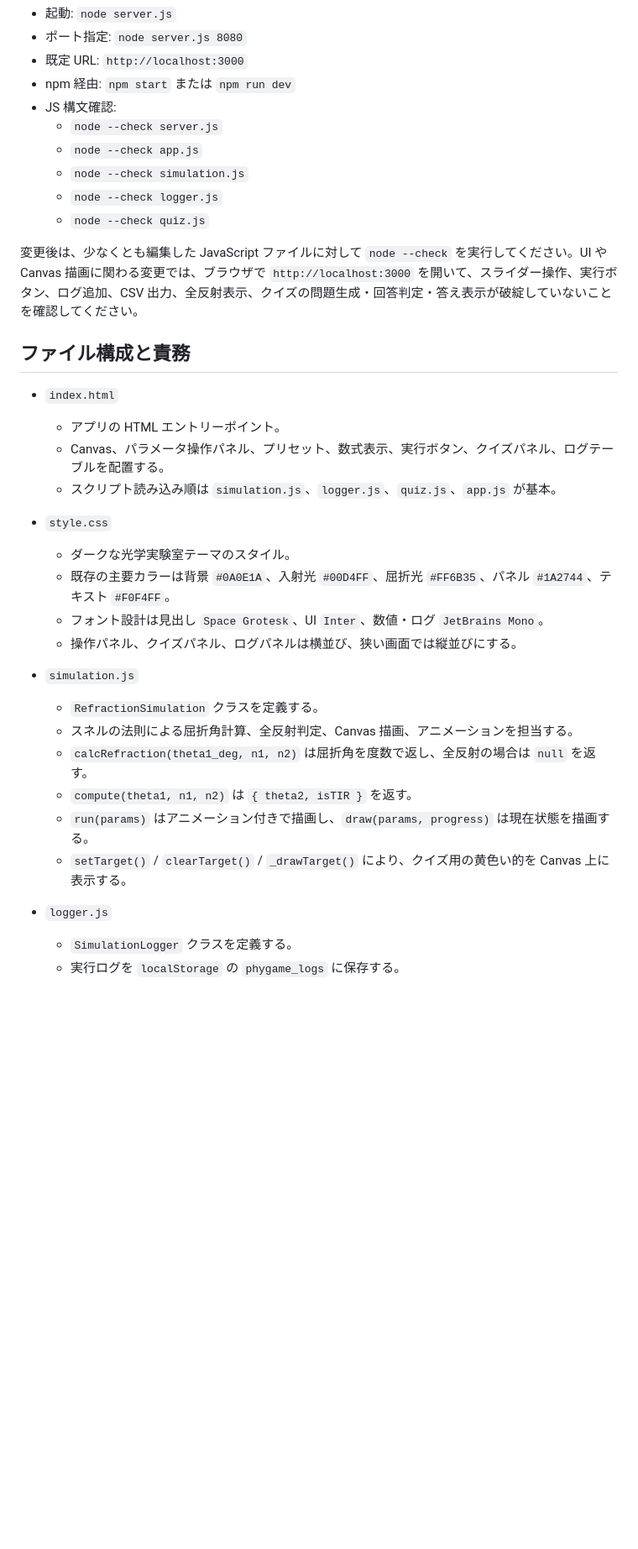
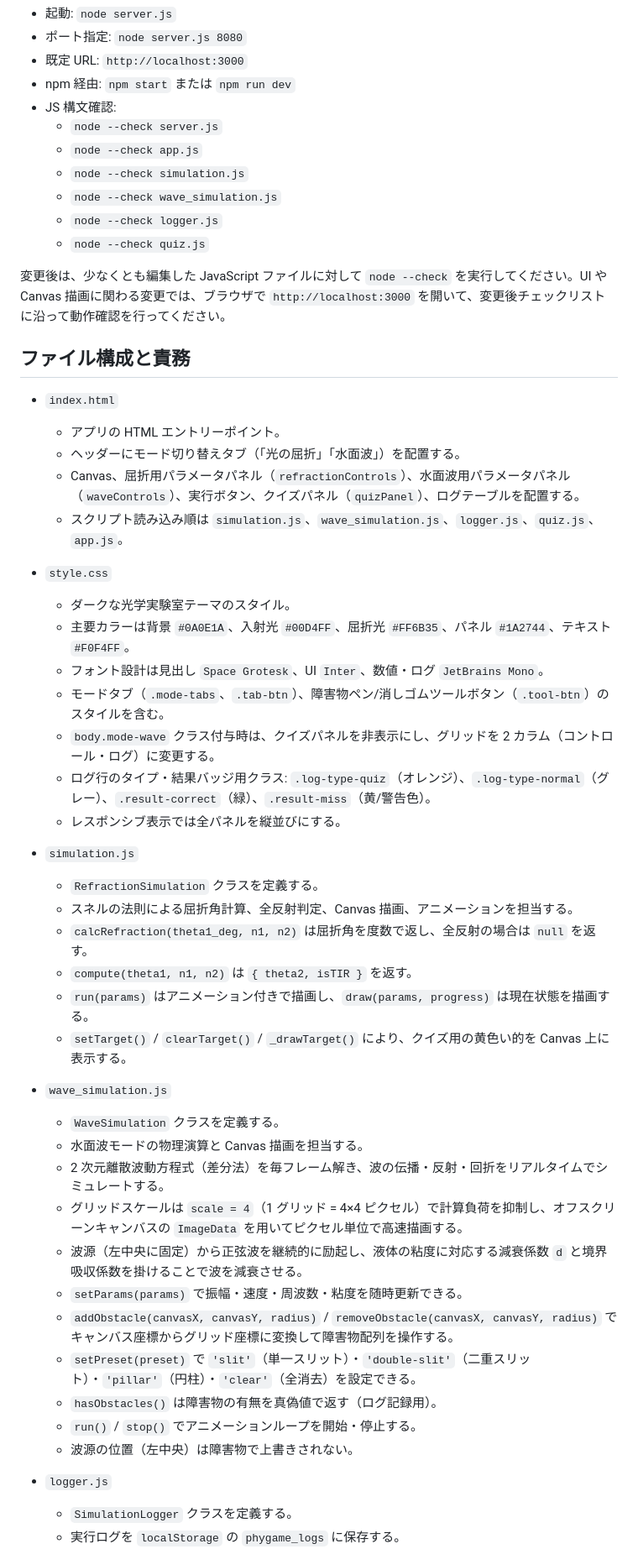
Before and after one commit to TYman-jp/phygamenext-069, a Markdown page: AGENTS.md, the part around one of its changes. Shown at 84% size. Drawn GitHub-style; blank space fills up the shorter version.

```diff
--- a/AGENTS.md
+++ b/AGENTS.md
@@ -29,23 +29,28 @@
   - `node --check server.js`
   - `node --check app.js`
   - `node --check simulation.js`
+  - `node --check wave_simulation.js`
   - `node --check logger.js`
   - `node --check quiz.js`
 
-変更後は、少なくとも編集した JavaScript ファイルに対して `node --check` を実行してください。UI や Canvas 描画に関わる変更では、ブラウザで `http://localhost:3000` を開いて、スライダー操作、実行ボタン、ログ追加、CSV 出力、全反射表示、クイズの問題生成・回答判定・答え表示が破綻していないことを確認してください。
+変更後は、少なくとも編集した JavaScript ファイルに対して `node --check` を実行してください。UI や Canvas 描画に関わる変更では、ブラウザで `http://localhost:3000` を開いて、変更後チェックリストに沿って動作確認を行ってください。
 
 ## ファイル構成と責務
 
 - `index.html`
   - アプリの HTML エントリーポイント。
-  - Canvas、パラメータ操作パネル、プリセット、数式表示、実行ボタン、クイズパネル、ログテーブルを配置する。
-  - スクリプト読み込み順は `simulation.js`、`logger.js`、`quiz.js`、`app.js` が基本。
+  - ヘッダーにモード切り替えタブ（「光の屈折」「水面波」）を配置する。
+  - Canvas、屈折用パラメータパネル（`refractionControls`）、水面波用パラメータパネル（`waveControls`）、実行ボタン、クイズパネル（`quizPanel`）、ログテーブルを配置する。
+  - スクリプト読み込み順は `simulation.js`、`wave_simulation.js`、`logger.js`、`quiz.js`、`app.js`。
 
 - `style.css`
   - ダークな光学実験室テーマのスタイル。
-  - 既存の主要カラーは背景 `#0A0E1A`、入射光 `#00D4FF`、屈折光 `#FF6B35`、パネル `#1A2744`、テキスト `#F0F4FF`。
+  - 主要カラーは背景 `#0A0E1A`、入射光 `#00D4FF`、屈折光 `#FF6B35`、パネル `#1A2744`、テキスト `#F0F4FF`。
   - フォント設計は見出し `Space Grotesk`、UI `Inter`、数値・ログ `JetBrains Mono`。
-  - 操作パネル、クイズパネル、ログパネルは横並び、狭い画面では縦並びにする。
+  - モードタブ（`.mode-tabs`、`.tab-btn`）、障害物ペン/消しゴムツールボタン（`.tool-btn`）のスタイルを含む。
+  - `body.mode-wave` クラス付与時は、クイズパネルを非表示にし、グリッドを 2 カラム（コントロール・ログ）に変更する。
+  - ログ行のタイプ・結果バッジ用クラス: `.log-type-quiz`（オレンジ）、`.log-type-normal`（グレー）、`.result-correct`（緑）、`.result-miss`（黄/警告色）。
+  - レスポンシブ表示では全パネルを縦並びにする。
 
 - `simulation.js`
   - `RefractionSimulation` クラスを定義する。
@@ -55,6 +60,19 @@
   - `run(params)` はアニメーション付きで描画し、`draw(params, progress)` は現在状態を描画する。
   - `setTarget()` / `clearTarget()` / `_drawTarget()` により、クイズ用の黄色い的を Canvas 上に表示する。
 
+- `wave_simulation.js`
+  - `WaveSimulation` クラスを定義する。
+  - 水面波モードの物理演算と Canvas 描画を担当する。
+  - 2 次元離散波動方程式（差分法）を毎フレーム解き、波の伝播・反射・回折をリアルタイムでシミュレートする。
+  - グリッドスケールは `scale = 4`（1 グリッド = 4×4 ピクセル）で計算負荷を抑制し、オフスクリーンキャンバスの `ImageData` を用いてピクセル単位で高速描画する。
+  - 波源（左中央に固定）から正弦波を継続的に励起し、液体の粘度に対応する減衰係数 `d` と境界吸収係数を掛けることで波を減衰させる。
+  - `setParams(params)` で振幅・速度・周波数・粘度を随時更新できる。
+  - `addObstacle(canvasX, canvasY, radius)` / `removeObstacle(canvasX, canvasY, radius)` でキャンバス座標からグリッド座標に変換して障害物配列を操作する。
+  - `setPreset(preset)` で `'slit'`（単一スリット）・`'double-slit'`（二重スリット）・`'pillar'`（円柱）・`'clear'`（全消去）を設定できる。
+  - `hasObstacles()` は障害物の有無を真偽値で返す（ログ記録用）。
+  - `run()` / `stop()` でアニメーションループを開始・停止する。
+  - 波源の位置（左中央）は障害物で上書きされない。
+
 - `logger.js`
   - `SimulationLogger` クラスを定義する。
   - 実行ログを `localStorage` の `phygame_logs` に保存する。
```
Also changed, not shown: other parts of AGENTS.md (+65 -29 lines).
